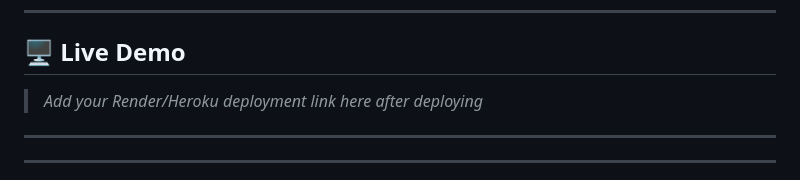
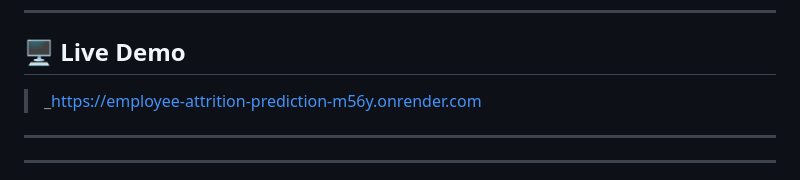
Before and after one commit to rajroshann/employee-attrition-prediction, a Markdown page: README.md, the part around the change. GitHub-like rendering.

Commit message:
Update live demo link in README

```diff
--- a/README.md
+++ b/README.md
@@ -10,7 +10,7 @@ Built on the [IBM HR Analytics Employee Attrition Dataset](https://www.kaggle.co
 
 ## 🖥️ Live Demo
 
-> _Add your Render/Heroku deployment link here after deploying_
+> _https://employee-attrition-prediction-m56y.onrender.com
 
 ---
 
```
